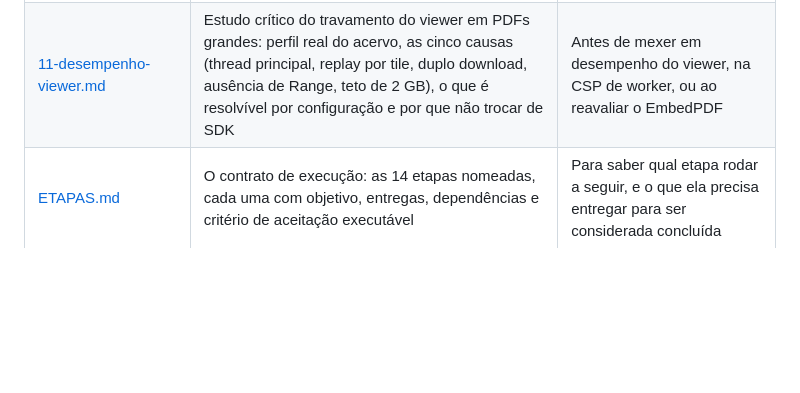
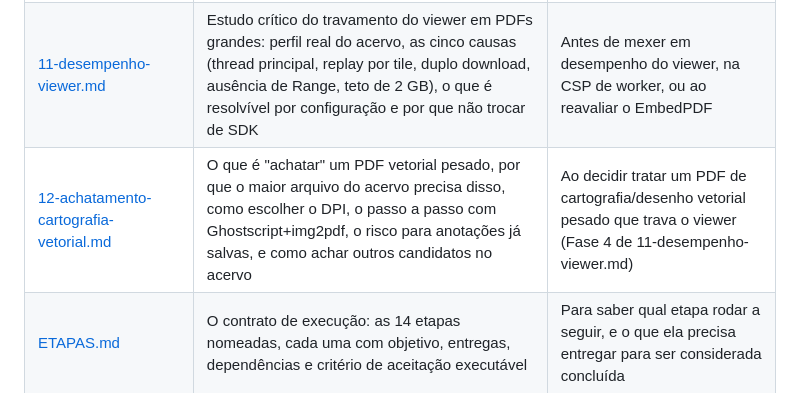
Before and after one commit to edalcin/newPdfDing, a Markdown page: refatoracao/README.md, the part around the change. GitHub-like rendering; blank space fills up the shorter version.

```diff
--- a/refatoracao/README.md
+++ b/refatoracao/README.md
@@ -18,6 +18,7 @@ Esta pasta contém o **plano de documentação** da refatoração completa do ne
 | [09-limpeza-repositorio.md](09-limpeza-repositorio.md) | Lista fechada e exaustiva do que é apagado do repositório, o que é reescrito, o que é preservado intacto, e os comandos de varredura para provar que não sobrou resíduo | Na primeira etapa da execução (ETAPA-0), antes de qualquer código novo |
 | [10-inventario-funcionalidades.md](10-inventario-funcionalidades.md) | Tabela de paridade: cada funcionalidade hoje em produção, onde está implementada, para onde vai, e em qual etapa; mais a lista de funcionalidades intencionalmente removidas | Para garantir que nenhuma funcionalidade se perde, e como checklist final (ETAPA-13) |
 | [11-desempenho-viewer.md](11-desempenho-viewer.md) | Estudo crítico do travamento do viewer em PDFs grandes: perfil real do acervo, as cinco causas (thread principal, replay por tile, duplo download, ausência de Range, teto de 2 GB), o que é resolvível por configuração e por que não trocar de SDK | Antes de mexer em desempenho do viewer, na CSP de worker, ou ao reavaliar o EmbedPDF |
+| [12-achatamento-cartografia-vetorial.md](12-achatamento-cartografia-vetorial.md) | O que é "achatar" um PDF vetorial pesado, por que o maior arquivo do acervo precisa disso, como escolher o DPI, o passo a passo com Ghostscript+img2pdf, o risco para anotações já salvas, e como achar outros candidatos no acervo | Ao decidir tratar um PDF de cartografia/desenho vetorial pesado que trava o viewer (Fase 4 de 11-desempenho-viewer.md) |
 | [ETAPAS.md](ETAPAS.md) | O contrato de execução: as 14 etapas nomeadas, cada uma com objetivo, entregas, dependências e critério de aceitação executável | Para saber qual etapa rodar a seguir, e o que ela precisa entregar para ser considerada concluída |
 
 ## Como executar
```
Also changed, not shown: refatoracao/12-achatamento-cartografia-vetorial.md (added, +174 -0 lines).
